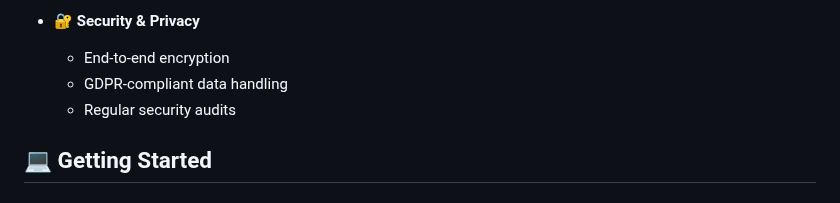
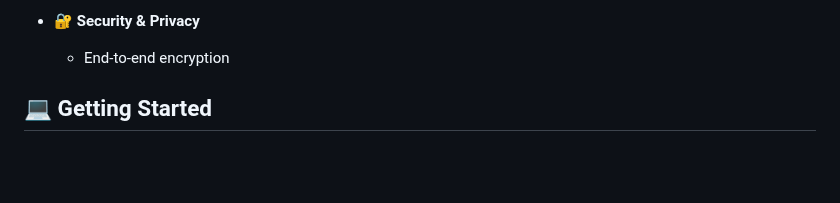
Before and after one commit to DataScyther/Neeva-AI, a Markdown page: README.md, the part around the change. Rendered like a GitHub page; blank space fills up the shorter version.

```diff
--- a/README.md
+++ b/README.md
@@ -44,8 +44,6 @@ Welcome to the AI Mental Wellness App! This innovative platform combines artific
 
 - 🔐 **Security & Privacy**
   - End-to-end encryption
-  - GDPR-compliant data handling
-  - Regular security audits
 
 ## 💻 Getting Started
 
```
